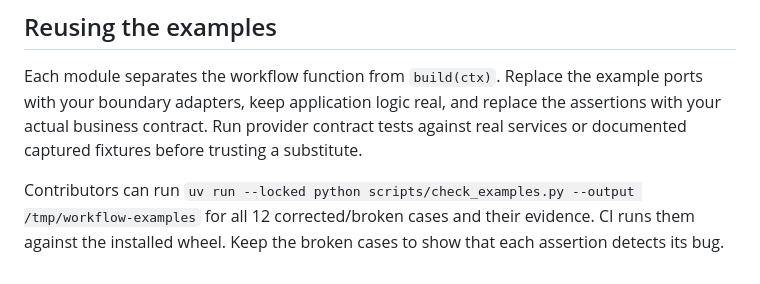
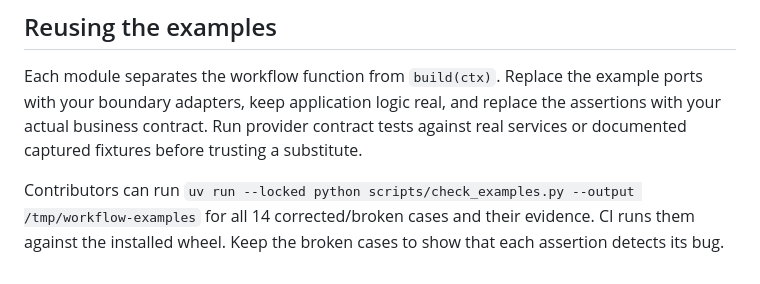
Before and after one commit to karthiksraju/workflow-sim, a Markdown page: docs/examples.md, the part around the change. Drawn GitHub-style.

Commit message:
Count the Celery pair in example verification instructions

```diff
--- a/docs/examples.md
+++ b/docs/examples.md
@@ -178,5 +178,5 @@ assertions with your actual business contract. Run provider contract tests again
 real services or documented captured fixtures before trusting a substitute.
 
 Contributors can run `uv run --locked python scripts/check_examples.py --output /tmp/workflow-examples`
-for all 12 corrected/broken cases and their evidence. CI runs them against the
+for all 14 corrected/broken cases and their evidence. CI runs them against the
 installed wheel. Keep the broken cases to show that each assertion detects its bug.
```
